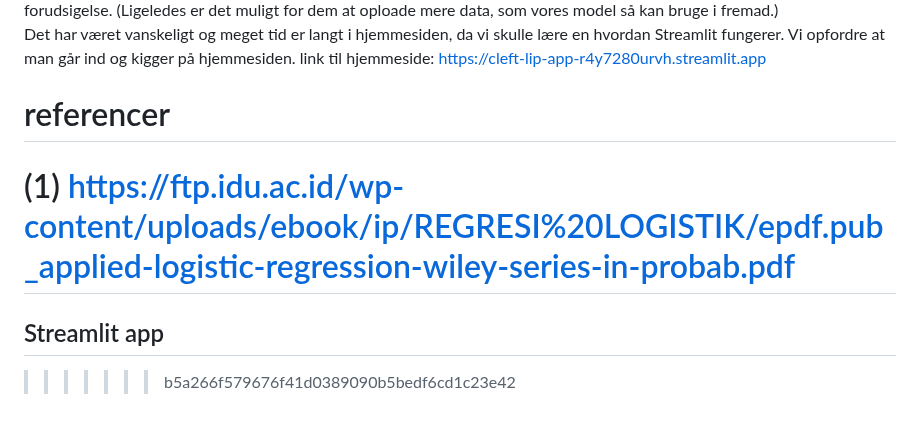
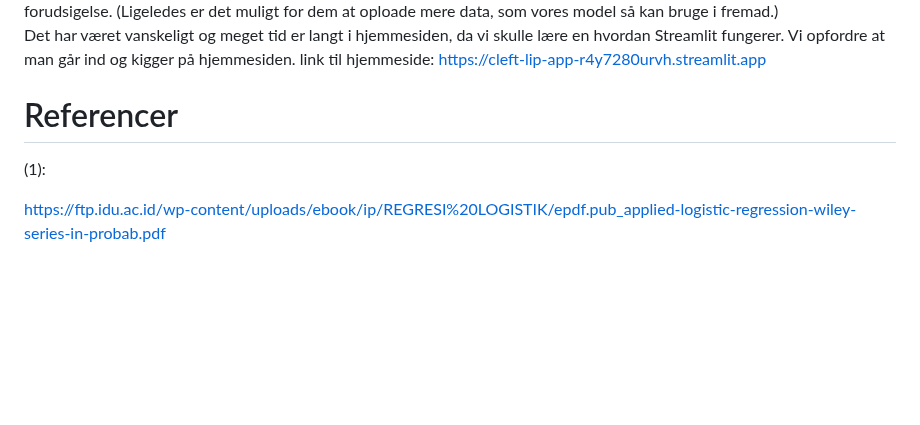
Before and after one commit to Christofferfuglkjaer/Dataproject, a Markdown page: README.md, the part around the change. Drawn GitHub-style; blank space fills up the shorter version.

```diff
--- a/README.md
+++ b/README.md
@@ -103,9 +103,8 @@ Da vi gerne vil have at tandlægerne kan bruge den model vi har lavet som et væ
 Det har været vanskeligt og meget tid er langt i hjemmesiden, da vi skulle lære en hvordan Streamlit fungerer. Vi opfordre at man går ind og kigger på hjemmesiden.
 link til hjemmeside:  https://cleft-lip-app-r4y7280urvh.streamlit.app
 
-# referencer
+# Referencer
 
-(1) https://ftp.idu.ac.id/wp-content/uploads/ebook/ip/REGRESI%20LOGISTIK/epdf.pub_applied-logistic-regression-wiley-series-in-probab.pdf
-=======
-## Streamlit app
->>>>>>> b5a266f579676f41d0389090b5bedf6cd1c23e42
+(1):
+
+https://ftp.idu.ac.id/wp-content/uploads/ebook/ip/REGRESI%20LOGISTIK/epdf.pub_applied-logistic-regression-wiley-series-in-probab.pdf
```
